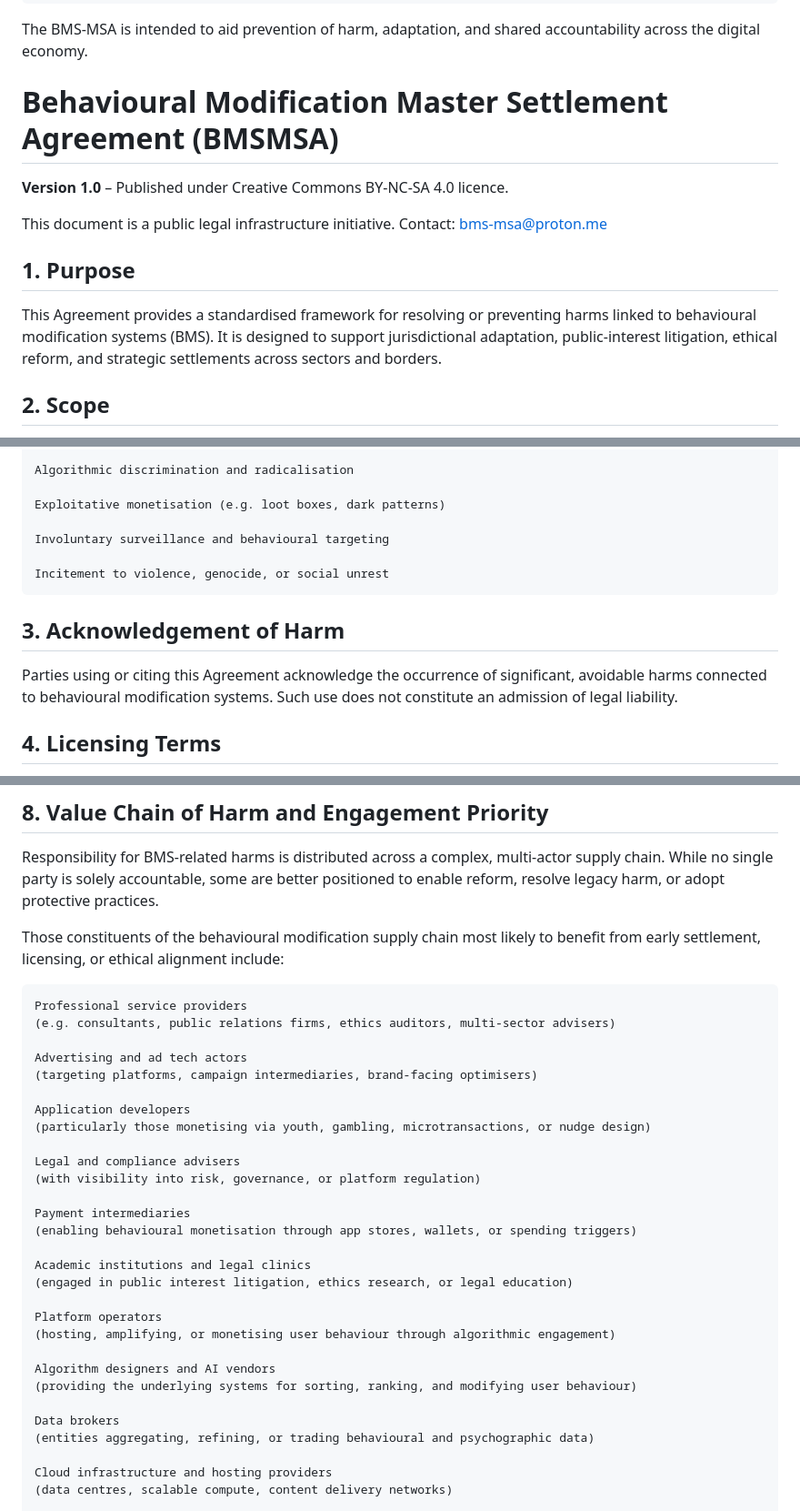
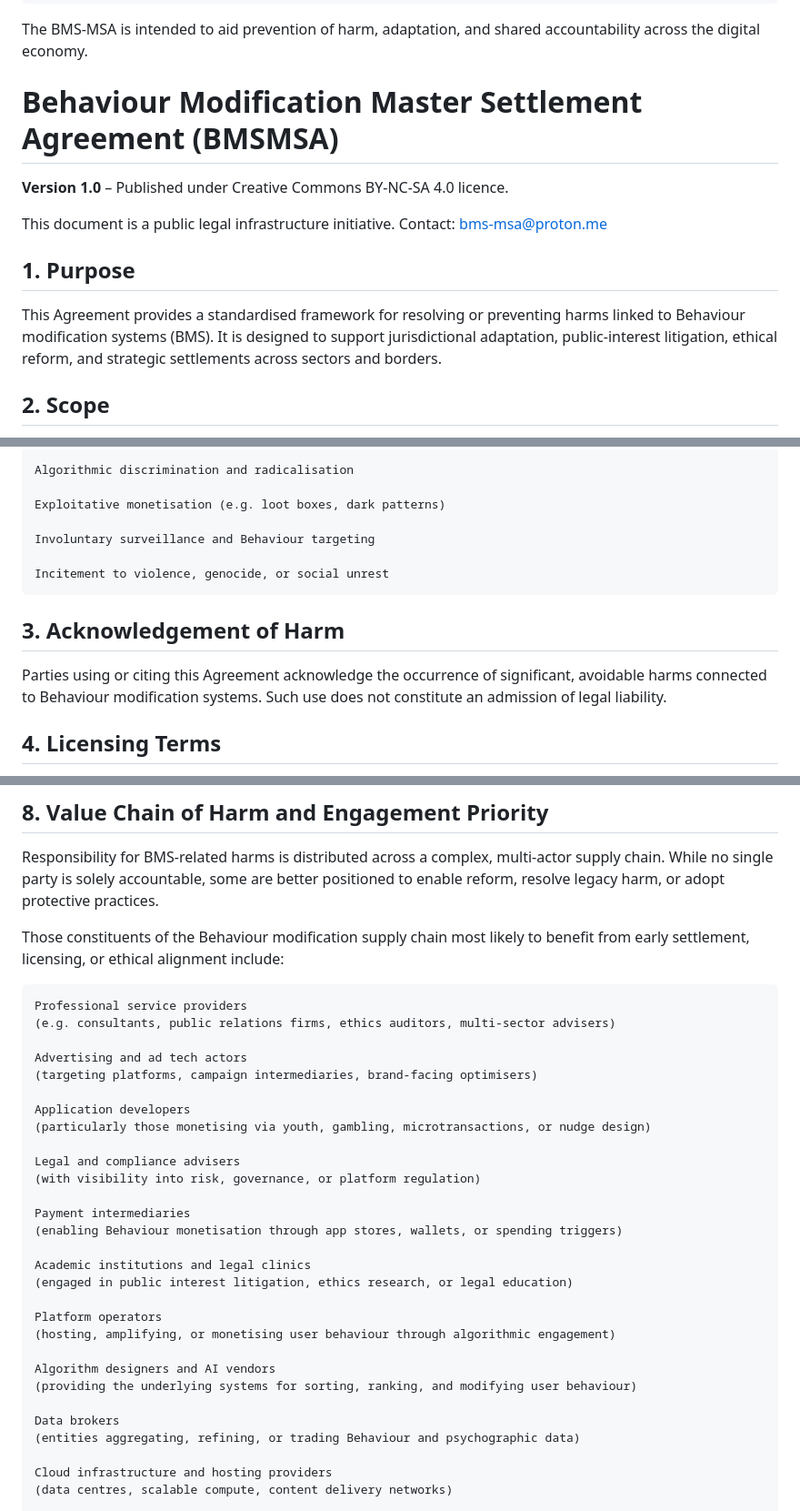
Before and after one commit to bms-msa/bms-msa.github.io, a Markdown page: BMSMSA-v1.0.md, 3 parts joined by grey strips. Shown: that part at 91% size. Rendered like a GitHub page.

```diff
--- a/BMSMSA-v1.0.md
+++ b/BMSMSA-v1.0.md
@@ -12,7 +12,7 @@ It maps the full ecosystem — from platforms and developers to advertisers, pay
 
 The BMS-MSA is intended to aid prevention of harm, adaptation, and shared accountability across the digital economy.
 
-# Behavioural Modification Master Settlement Agreement (BMSMSA)
+# Behaviour Modification Master Settlement Agreement (BMSMSA)
 **Version 1.0** – Published under Creative Commons BY-NC-SA 4.0 licence.
 
 This document is a public legal infrastructure initiative.
@@ -20,7 +20,7 @@ Contact: bms-msa@proton.me
 
 ## 1. Purpose
 
-This Agreement provides a standardised framework for resolving or preventing harms linked to behavioural modification systems (BMS). It is designed to support jurisdictional adaptation, public-interest litigation, ethical reform, and strategic settlements across sectors and borders.
+This Agreement provides a standardised framework for resolving or preventing harms linked to Behaviour modification systems (BMS). It is designed to support jurisdictional adaptation, public-interest litigation, ethical reform, and strategic settlements across sectors and borders.
 
 ## 2. Scope
 
@@ -36,13 +36,13 @@ This Agreement applies to harms arising from the use or design of systems intend
 
     Exploitative monetisation (e.g. loot boxes, dark patterns)
 
-    Involuntary surveillance and behavioural targeting
+    Involuntary surveillance and Behaviour targeting
 
     Incitement to violence, genocide, or social unrest
 
 ## 3. Acknowledgement of Harm
 
-Parties using or citing this Agreement acknowledge the occurrence of significant, avoidable harms connected to behavioural modification systems. Such use does not constitute an admission of legal liability.
+Parties using or citing this Agreement acknowledge the occurrence of significant, avoidable harms connected to Behaviour modification systems. Such use does not constitute an admission of legal liability.
 
 ## 4. Licensing Terms
 
@@ -104,7 +104,7 @@ Participation is voluntary. Absence of platform adoption does not restrict litig
 
 Responsibility for BMS-related harms is distributed across a complex, multi-actor supply chain. While no single party is solely accountable, some are better positioned to enable reform, resolve legacy harm, or adopt protective practices.
 
-Those constituents of the behavioural modification supply chain most likely to benefit from early settlement, licensing, or ethical alignment include:
+Those constituents of the Behaviour modification supply chain most likely to benefit from early settlement, licensing, or ethical alignment include:
 
     Professional service providers
     (e.g. consultants, public relations firms, ethics auditors, multi-sector advisers)
@@ -119,7 +119,7 @@ Those constituents of the behavioural modification supply chain most likely to b
     (with visibility into risk, governance, or platform regulation)
 
     Payment intermediaries
-    (enabling behavioural monetisation through app stores, wallets, or spending triggers)
+    (enabling Behaviour monetisation through app stores, wallets, or spending triggers)
 
     Academic institutions and legal clinics
     (engaged in public interest litigation, ethics research, or legal education)
@@ -131,7 +131,7 @@ Those constituents of the behavioural modification supply chain most likely to b
     (providing the underlying systems for sorting, ranking, and modifying user behaviour)
 
     Data brokers
-    (entities aggregating, refining, or trading behavioural and psychographic data)
+    (entities aggregating, refining, or trading Behaviour and psychographic data)
 
     Cloud infrastructure and hosting providers
     (data centres, scalable compute, content delivery networks)
```
Also changed, not shown: other parts of BMSMSA-v1.0.md (+2 -2 lines).
